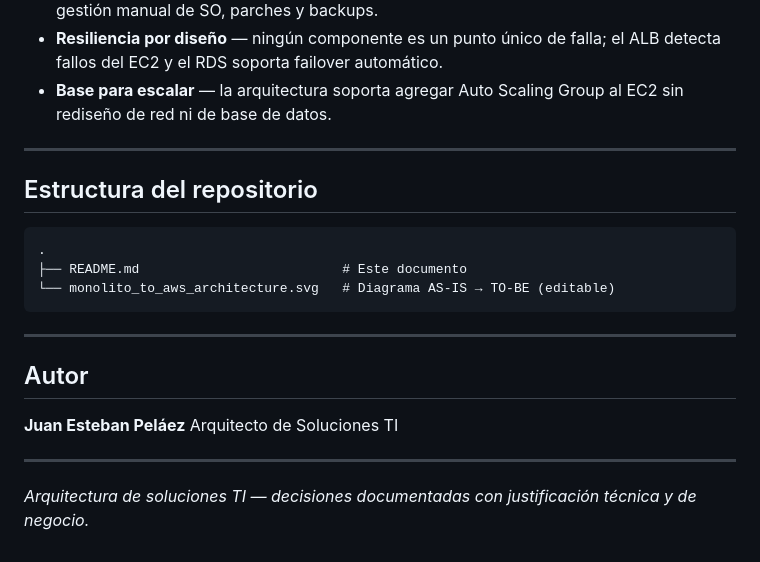
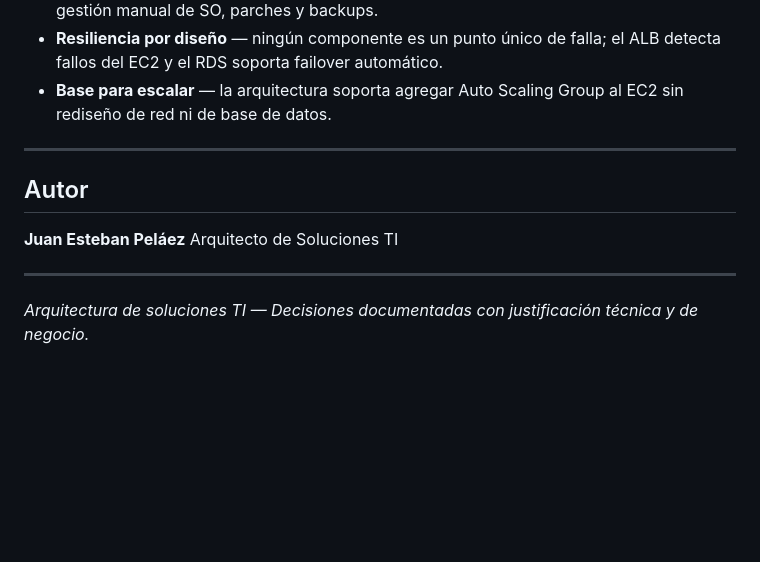
Before and after one commit to jues30/solution-architecture-portfolio, a Markdown page: monolito_to_aws_architecture/README_monolito_to_aws_architecture.md, the part around the change. Rendered like a GitHub page; blank space fills up the shorter version.

Commit message:
Commit readme
Ajuste a archivos README

````diff
--- a/monolito_to_aws_architecture/README_monolito_aws.md
+++ b/monolito_to_aws_architecture/README_monolito_to_aws_architecture.md
@@ -125,16 +125,6 @@ En el monolito, los archivos vivían en el disco del servidor. Si el servidor fa
 
 ---
 
-## Estructura del repositorio
-
-```
-.
-├── README.md                          # Este documento
-└── monolito_to_aws_architecture.svg   # Diagrama AS-IS → TO-BE (editable)
-```
-
----
-
 ## Autor
 
 **Juan Esteban Peláez**
@@ -142,4 +132,4 @@ Arquitecto de Soluciones TI
 
 ---
 
-*Arquitectura de soluciones TI — decisiones documentadas con justificación técnica y de negocio.*
+*Arquitectura de soluciones TI — Decisiones documentadas con justificación técnica y de negocio.*
````
Also changed, not shown: monolito_to_aws_architecture/README.md (added, +199 -0 lines).
